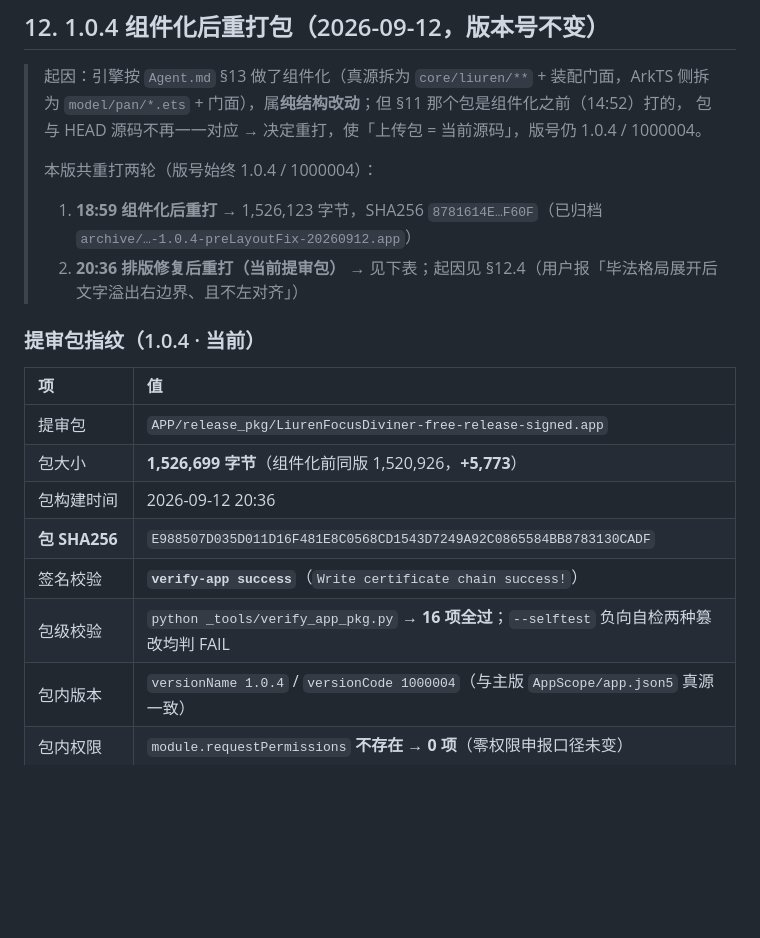
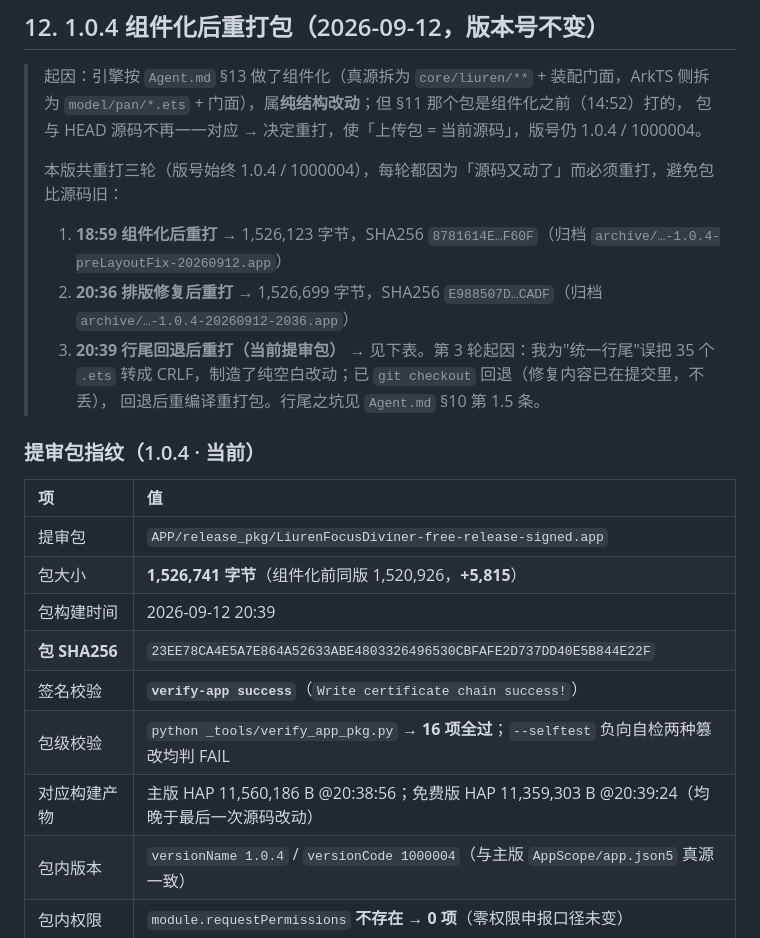
Before and after one commit to is716652/LiurenFocusDiviner, a Markdown page: 鸿蒙规范文档/商店页文案与截图清单.md, the part around the change. Rendered like a GitHub page; blank space fills up the shorter version.

```diff
--- a/鸿蒙规范文档/商店页文案与截图清单.md
+++ b/鸿蒙规范文档/商店页文案与截图清单.md
@@ -399,20 +399,24 @@ hap 内 `module.json` 的 `app.bundleName = cn.is716652.LiurenFocusDiviner`、`b
 > `model/pan/*.ets` + 门面），属**纯结构改动**；但 §11 那个包是组件化之前（14:52）打的，
 > 包与 HEAD 源码不再一一对应 → 决定重打，使「上传包 = 当前源码」，版号仍 1.0.4 / 1000004。
 >
-> 本版共重打两轮（版号始终 1.0.4 / 1000004）：
-> 1. **18:59 组件化后重打** → 1,526,123 字节，SHA256 `8781614E…F60F`（已归档 `archive/…-1.0.4-preLayoutFix-20260912.app`）
-> 2. **20:36 排版修复后重打（当前提审包）** → 见下表；起因见 §12.4（用户报「毕法格局展开后文字溢出右边界、且不左对齐」）
+> 本版共重打三轮（版号始终 1.0.4 / 1000004），每轮都因为「源码又动了」而必须重打，避免包比源码旧：
+> 1. **18:59 组件化后重打** → 1,526,123 字节，SHA256 `8781614E…F60F`（归档 `archive/…-1.0.4-preLayoutFix-20260912.app`）
+> 2. **20:36 排版修复后重打** → 1,526,699 字节，SHA256 `E988507D…CADF`（归档 `archive/…-1.0.4-20260912-2036.app`）
+> 3. **20:39 行尾回退后重打（当前提审包）** → 见下表。第 3 轮起因：我为"统一行尾"误把 35 个
+>    `.ets` 转成 CRLF，制造了纯空白改动；已 `git checkout` 回退（修复内容已在提交里，不丢），
+>    回退后重编译重打包。行尾之坑见 `Agent.md` §10 第 1.5 条。
 
 ### 提审包指纹（1.0.4 · 当前）
 
 | 项 | 值 |
 |:--|:--|
 | 提审包 | `APP/release_pkg/LiurenFocusDiviner-free-release-signed.app` |
-| 包大小 | **1,526,699 字节**（组件化前同版 1,520,926，**+5,773**） |
-| 包构建时间 | 2026-09-12 20:36 |
-| **包 SHA256** | `E988507D035D011D16F481E8C0568CD1543D7249A92C0865584BB8783130CADF` |
+| 包大小 | **1,526,741 字节**（组件化前同版 1,520,926，**+5,815**） |
+| 包构建时间 | 2026-09-12 20:39 |
+| **包 SHA256** | `23EE78CA4E5A7E864A52633ABE4803326496530CBFAFE2D737DD40E5B844E22F` |
 | 签名校验 | **`verify-app success`**（`Write certificate chain success!`） |
 | 包级校验 | `python _tools/verify_app_pkg.py` → **16 项全过**；`--selftest` 负向自检两种篡改均判 FAIL |
+| 对应构建产物 | 主版 HAP 11,560,186 B @20:38:56；免费版 HAP 11,359,303 B @20:39:24（均晚于最后一次源码改动） |
 | 包内版本 | `versionName 1.0.4` / `versionCode 1000004`（与主版 `AppScope/app.json5` 真源一致） |
 | 包内权限 | `module.requestPermissions` **不存在 → 0 项**（零权限申报口径未变） |
 | 包内 `buildMode` | `release`；`compileSdkVersion 6.1.1.125`、`targetAPIVersion 60101024`、`apiReleaseType Release` |
```
Also changed, not shown: Agent.md (+9 -0 lines).
